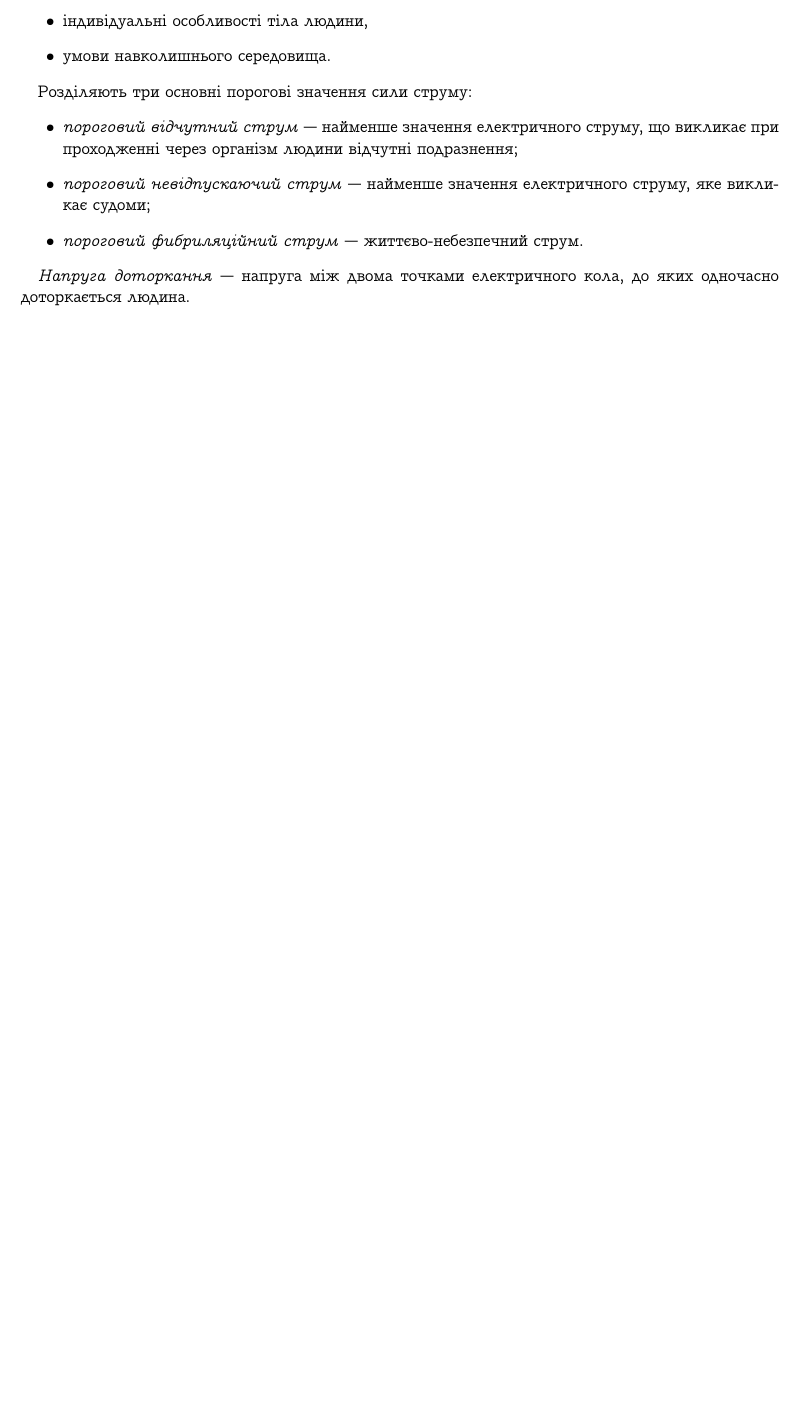
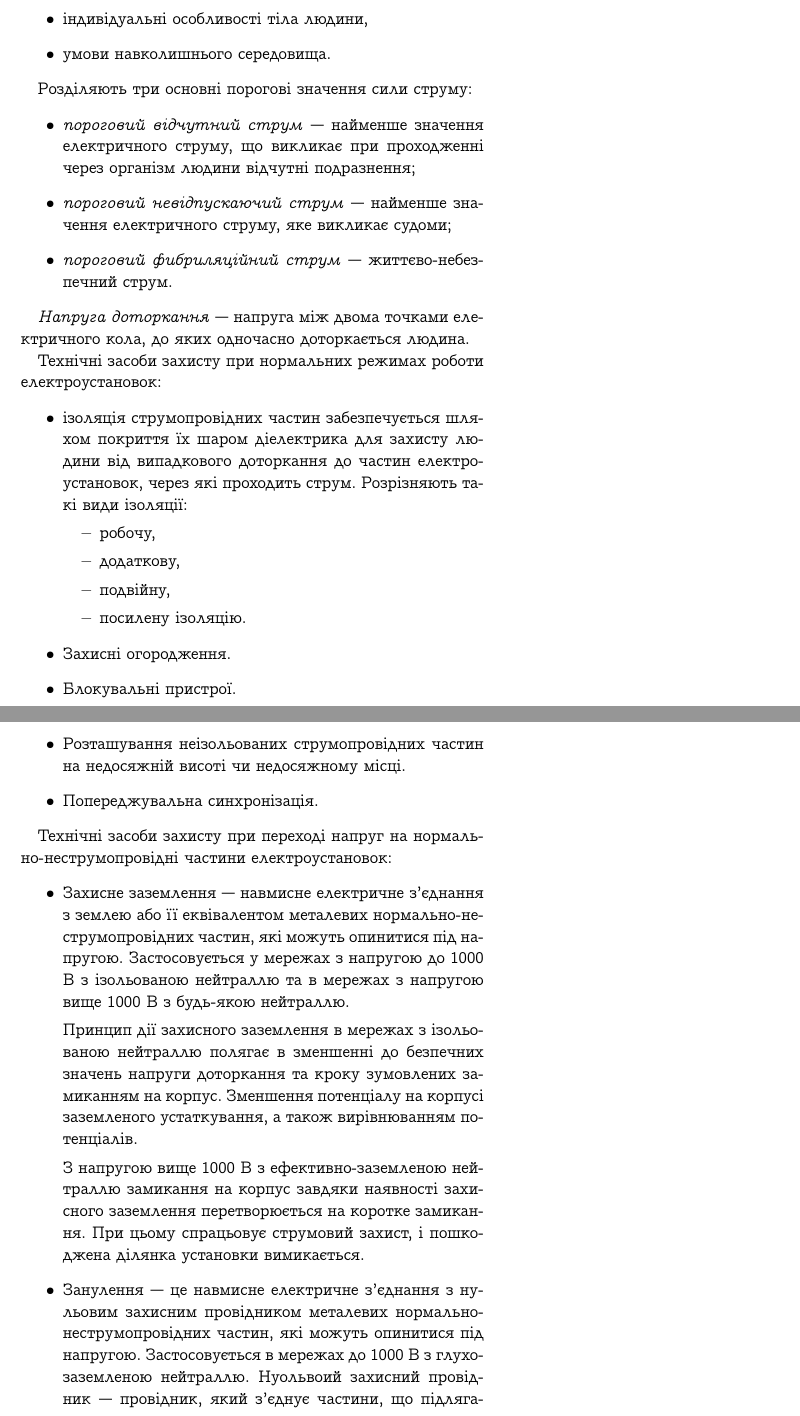
Before and after one commit to MPogoda/latex-docs, a LaTeX document (7s/sec/src.tex): part of page 8 of 8 before the commit and two parts of pages 14 and 15 of 17 after it, the two joined at a grey line, cut so that both start at the same text, the shorter picture padded with empty space. Compiled offline with pdfLaTeX.

Commit message:
Finished 'basics of work safety'

```diff
--- a/7s/sec/src.tex
+++ b/7s/sec/src.tex
@@ -1,5 +1,5 @@
 % vim:spelllang=uk
-\documentclass[a4paper,10pt,notitlepage,pdftex,headsepline]{scrartcl}
+\documentclass[a5paper,10pt,notitlepage,pdftex,headsepline]{scrartcl}
 
 \usepackage{cmap} % чтобы работал поиск по PDF
 \usepackage[utf8]{inputenc}
@@ -377,3 +377,52 @@
 
   \emph{Напруга доторкання} --- напруга між двома точками електричного кола,
   до яких одночасно доторкається людина.
+
+  Технічні засоби захисту при нормальних режимах роботи електроустановок:
+  \begin{itemize}
+    \item ізоляція струмопровідних частин забезпечується шляхом покриття їх
+      шаром діелектрика для захисту людини від випадкового доторкання до
+      частин електроустановок, через які проходить струм.
+      Розрізняють такі види ізоляції:
+      \begin{itemize}
+        \item робочу,
+        \item додаткову,
+        \item подвійну,
+        \item посилену ізоляцію.
+      \end{itemize}
+    \item Захисні огородження.
+    \item Блокувальні пристрої.
+    \item Розташування неізольованих струмопровідних частин на недосяжній
+      висоті чи недосяжному місці.
+    \item Попереджувальна синхронізація.
+  \end{itemize}
+
+  Технічні засоби захисту при переході напруг на нормально"=неструмопровідні
+  частини електроустановок:
+  \begin{itemize}
+    \item Захисне заземлення --- навмисне електричне з’єднання з землею або її
+      еквівалентом металевих нормально"=неструмопровідних частин, які можуть
+      опинитися під напругою.
+      Застосовується у мережах з напругою до 1000 В з ізольованою нейтраллю та
+      в мережах з напругою вище 1000 В з будь-якою нейтраллю.
+
+      Принцип дії захисного заземлення в мережах з ізольованою нейтраллю
+      полягає в зменшенні до безпечних значень напруги доторкання та кроку
+      зумовлених замиканням на корпус.
+      Зменшення потенціалу на корпусі заземленого устаткування, а також
+      вирівнюванням потенціалів.
+
+      З напругою вище 1000 В з ефективно"=заземленою нейтраллю замикання на
+      корпус завдяки наявності захисного заземлення перетворюється на коротке
+      замикання.
+      При цьому спрацьовує струмовий захист, і пошкоджена ділянка установки
+      вимикається.
+    \item Занулення --- це навмисне електричне з’єднання з нульовим захисним
+      провідником металевих нормально"=неструмопровідних частин, які можуть
+      опинитися під напругою.
+      Застосовується в мережах до 1000 В з глухо"=заземленою нейтраллю.
+      Нуольвоий захисний провідник --- провідник, який з’єднує частини, що
+      підлягають зануленню з глухо"=заземленою нейтральною точки обмотки
+      джерела струму.
+
+      Принцип дії полягає в перетворенні замикання фази на корпус в однофазне
```
Also changed, not shown: 7s/sec/src.tex (33 more changed lines).
